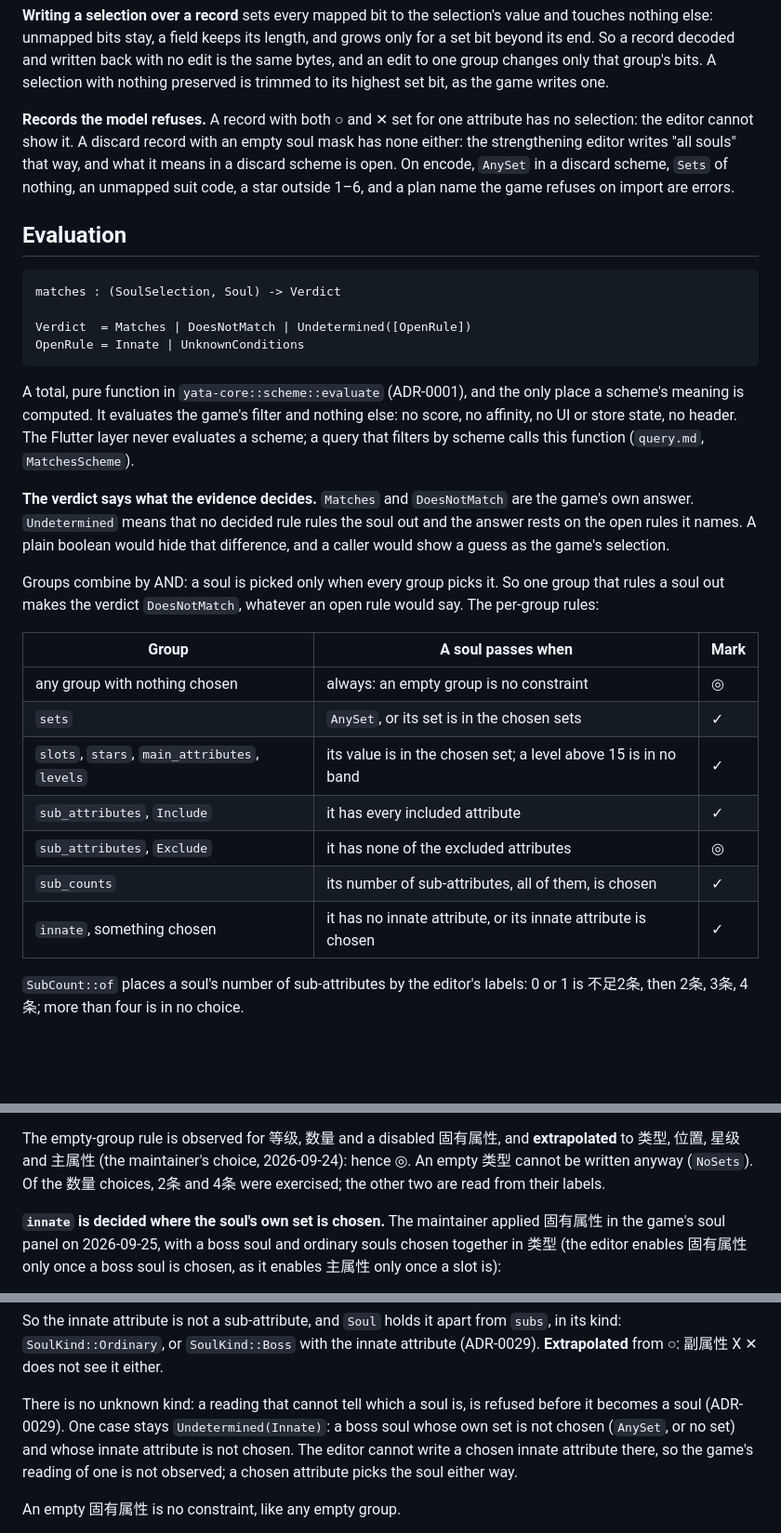
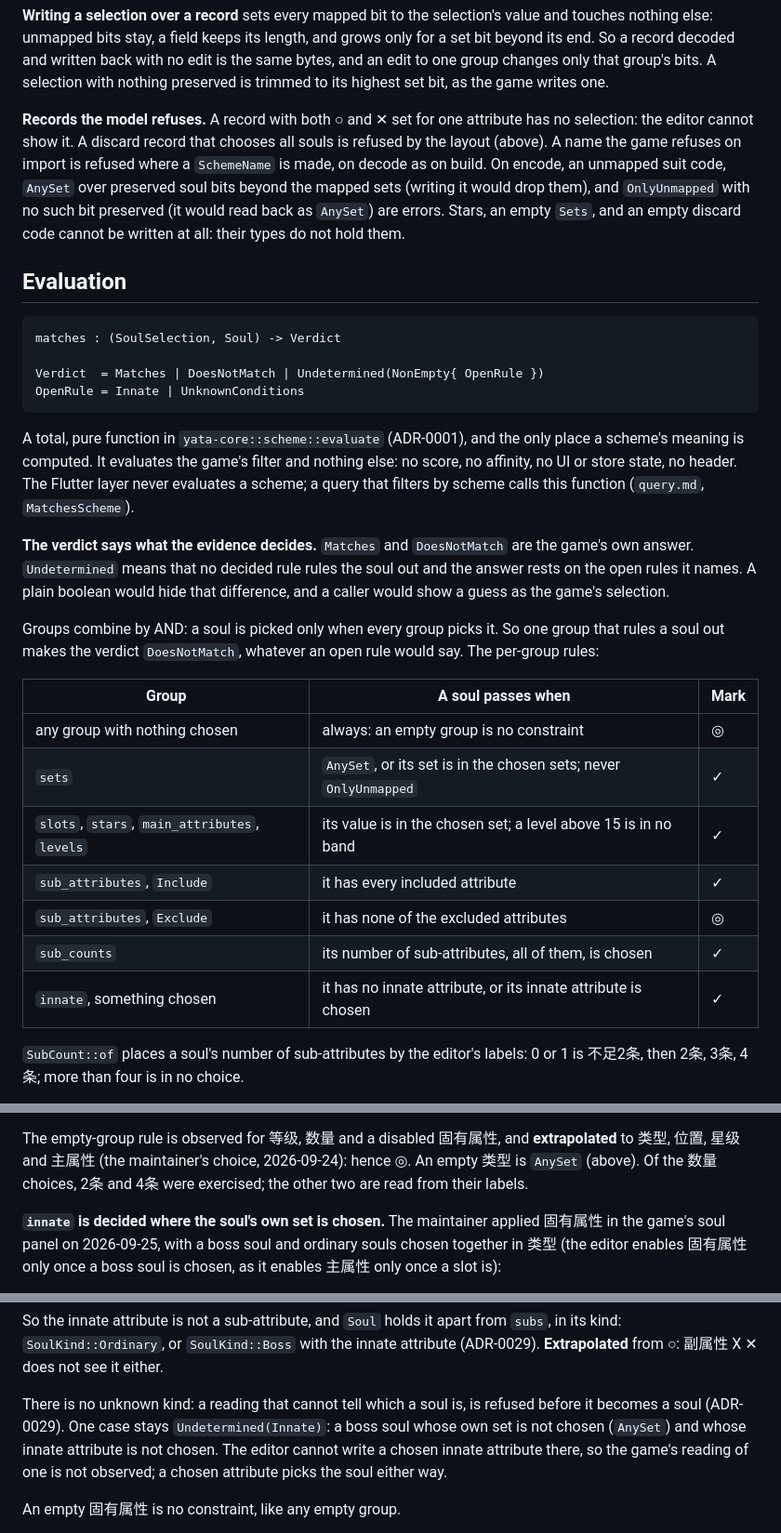
Before and after one commit to KCN-judu/yata, a Markdown page: docs/spec/scheme-code.md, 3 parts joined by grey strips. Shown at 93% size. GitHub-like rendering; blank space fills up the shorter version.

````diff
--- a/docs/spec/scheme-code.md
+++ b/docs/spec/scheme-code.md
@@ -146,18 +157,20 @@ group's bits. A selection with nothing preserved is trimmed to its highest set
 bit, as the game writes one.
 
 **Records the model refuses.** A record with both ○ and ✕ set for one attribute
-has no selection: the editor cannot show it. A discard record with an empty soul
-mask has none either: the strengthening editor writes "all souls" that way, and
-what it means in a discard scheme is open. On encode, `AnySet` in a discard
-scheme, `Sets` of nothing, an unmapped suit code, a star outside 1–6, and a plan
-name the game refuses on import are errors.
+has no selection: the editor cannot show it. A discard record that chooses all
+souls is refused by the layout (above). A name the game refuses on import is
+refused where a `SchemeName` is made, on decode as on build. On encode, an
+unmapped suit code, `AnySet` over preserved soul bits beyond the mapped sets
+(writing it would drop them), and `OnlyUnmapped` with no such bit preserved (it
+would read back as `AnySet`) are errors. Stars, an empty `Sets`, and an empty
+discard code cannot be written at all: their types do not hold them.
 
 ## Evaluation
 
 ```text
 matches : (SoulSelection, Soul) -> Verdict
 
-Verdict  = Matches | DoesNotMatch | Undetermined([OpenRule])
+Verdict  = Matches | DoesNotMatch | Undetermined(NonEmpty{ OpenRule })
 OpenRule = Innate | UnknownConditions
 ```
 
@@ -176,15 +189,15 @@ Groups combine by AND: a soul is picked only when every group picks it. So one
 group that rules a soul out makes the verdict `DoesNotMatch`, whatever an open
 rule would say. The per-group rules:
 
-| Group                                         | A soul passes when                                             | Mark |
-| --------------------------------------------- | -------------------------------------------------------------- | ---- |
-| any group with nothing chosen                 | always: an empty group is no constraint                        | ◎    |
-| `sets`                                        | `AnySet`, or its set is in the chosen sets                     | ✓    |
-| `slots`, `stars`, `main_attributes`, `levels` | its value is in the chosen set; a level above 15 is in no band | ✓    |
-| `sub_attributes`, `Include`                   | it has every included attribute                                | ✓    |
-| `sub_attributes`, `Exclude`                   | it has none of the excluded attributes                         | ◎    |
-| `sub_counts`                                  | its number of sub-attributes, all of them, is chosen           | ✓    |
-| `innate`, something chosen                    | it has no innate attribute, or its innate attribute is chosen  | ✓    |
+| Group                                         | A soul passes when                                               | Mark |
+| --------------------------------------------- | ---------------------------------------------------------------- | ---- |
+| any group with nothing chosen                 | always: an empty group is no constraint                          | ◎    |
+| `sets`                                        | `AnySet`, or its set is in the chosen sets; never `OnlyUnmapped` | ✓    |
+| `slots`, `stars`, `main_attributes`, `levels` | its value is in the chosen set; a level above 15 is in no band   | ✓    |
+| `sub_attributes`, `Include`                   | it has every included attribute                                  | ✓    |
+| `sub_attributes`, `Exclude`                   | it has none of the excluded attributes                           | ◎    |
+| `sub_counts`                                  | its number of sub-attributes, all of them, is chosen             | ✓    |
+| `innate`, something chosen                    | it has no innate attribute, or its innate attribute is chosen    | ✓    |
 
 `SubCount::of` places a soul's number of sub-attributes by the editor's labels:
 0 or 1 is 不足2条, then 2条, 3条, 4条; more than four is in no choice.
@@ -205,9 +218,8 @@ published):
 
 The empty-group rule is observed for 等级, 数量 and a disabled 固有属性, and
 **extrapolated** to 类型, 位置, 星级 and 主属性 (the maintainer's choice,
-2026-09-24): hence ◎. An empty 类型 cannot be written anyway (`NoSets`). Of
-the 数量 choices, 2条 and 4条 were exercised; the other two are read from their
-labels.
+2026-09-24): hence ◎. An empty 类型 is `AnySet` (above). Of the 数量 choices,
+2条 and 4条 were exercised; the other two are read from their labels.
 
 **`innate` is decided where the soul's own set is chosen.** The maintainer
 applied 固有属性 in the game's soul panel on 2026-09-25, with a boss soul and
@@ -232,10 +244,10 @@ either.
 
 There is no unknown kind: a reading that cannot tell which a soul is, is refused
 before it becomes a soul (ADR-0029). One case stays `Undetermined(Innate)`: a
-boss soul whose own set is not chosen (`AnySet`, or no set) and whose innate
-attribute is not chosen. The editor cannot write a chosen innate attribute
-there, so the game's reading of one is not observed; a chosen attribute picks
-the soul either way.
+boss soul whose own set is not chosen (`AnySet`) and whose innate attribute is
+not chosen. The editor cannot write a chosen innate attribute there, so the
+game's reading of one is not observed; a chosen attribute picks the soul either
+way.
 
 An empty 固有属性 is no constraint, like any empty group.
 
````
Also changed, not shown: other parts of docs/spec/scheme-code.md (+16 -5 lines), docs/decisions/0029-ordinary-or-boss-soul.md (+4 -4 lines), docs/spec/soul-mechanics.md (+6 -0 lines).
